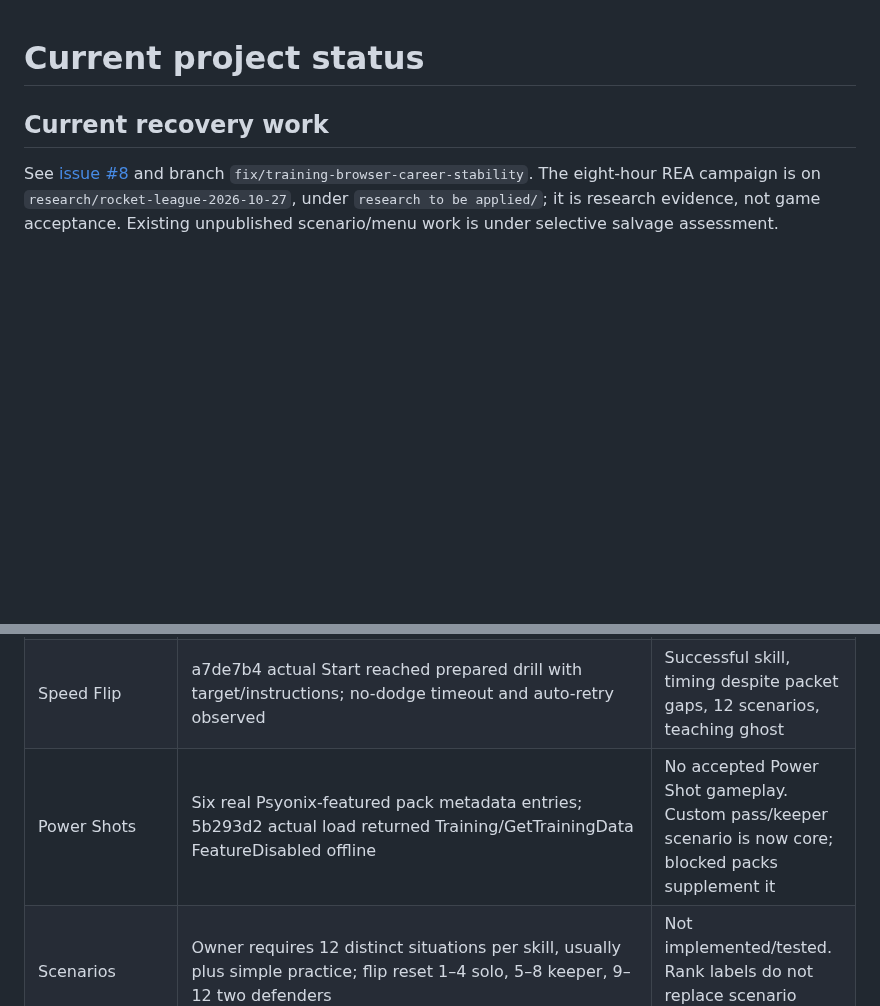
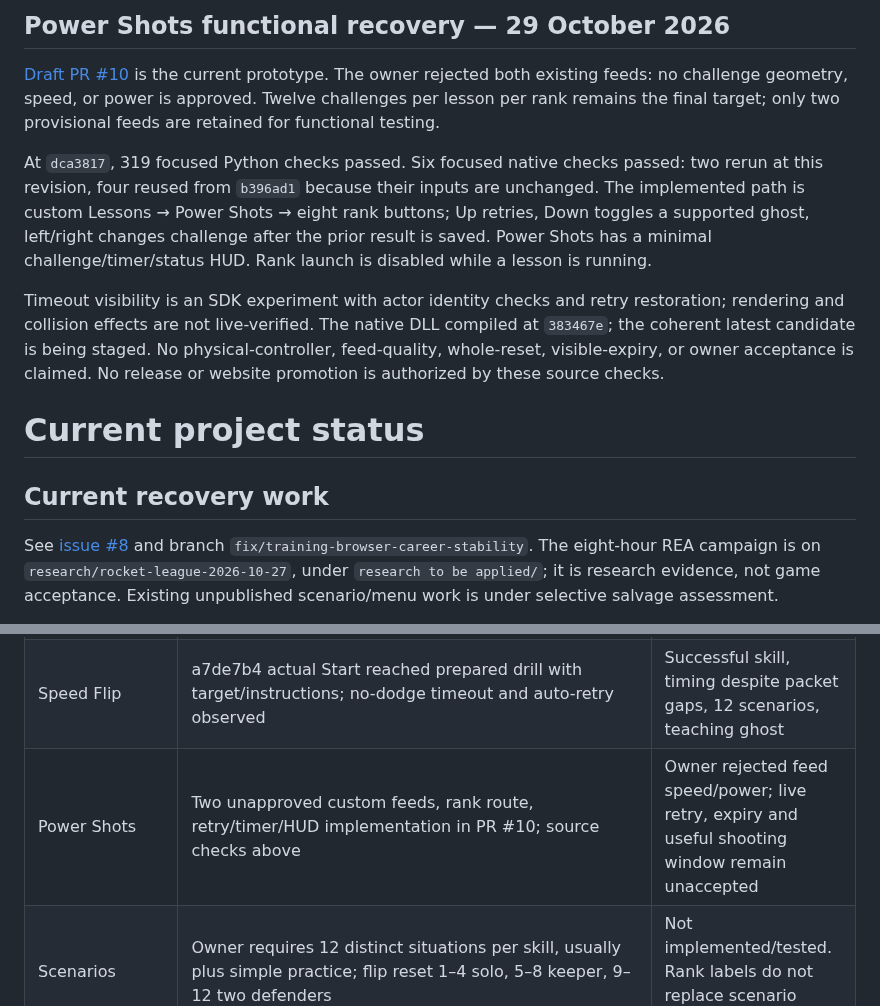
Before and after one commit to sloppamadewithlove/my-career-training, a Markdown page: docs/PROJECT_STATUS.md, 2 parts joined by grey strips. GitHub-like rendering; blank space fills up the shorter version.

Commit message:
Record rejected feeds, exact prototype checks and workflow corrections

```diff
--- a/docs/PROJECT_STATUS.md
+++ b/docs/PROJECT_STATUS.md
@@ -1,3 +1,11 @@
+## Power Shots functional recovery — 29 October 2026
+
+[Draft PR #10](https://github.com/sloppamadewithlove/my-career-training/pull/10) is the current prototype. The owner rejected both existing feeds: no challenge geometry, speed, or power is approved. Twelve challenges per lesson per rank remains the final target; only two provisional feeds are retained for functional testing.
+
+At `dca3817`, 319 focused Python checks passed. Six focused native checks passed: two rerun at this revision, four reused from `b396ad1` because their inputs are unchanged. The implemented path is custom Lessons → Power Shots → eight rank buttons; Up retries, Down toggles a supported ghost, left/right changes challenge after the prior result is saved. Power Shots has a minimal challenge/timer/status HUD. Rank launch is disabled while a lesson is running.
+
+Timeout visibility is an SDK experiment with actor identity checks and retry restoration; rendering and collision effects are not live-verified. The native DLL compiled at `383467e`; the coherent latest candidate is being staged. No physical-controller, feed-quality, whole-reset, visible-expiry, or owner acceptance is claimed. No release or website promotion is authorized by these source checks.
+
 # Current project status
 
 ## Current recovery work
@@ -39,7 +47,7 @@ archived; no game or binary change was tested or claimed in that update.
 | --- | --- | --- |
 | Browser | Three-tab Lessons/Workshop/Mods implementation compiled and native-tested; Favorites controls removed. Prior four-tab evidence at 099fad1 is historical | Real thumbnails; redraw flicker; physical-controller navigation |
 | Speed Flip | a7de7b4 actual Start reached prepared drill with target/instructions; no-dodge timeout and auto-retry observed | Successful skill, timing despite packet gaps, 12 scenarios, teaching ghost |
-| Power Shots | Six real Psyonix-featured pack metadata entries; 5b293d2 actual load returned Training/GetTrainingData FeatureDisabled offline | No accepted Power Shot gameplay. Custom pass/keeper scenario is now core; blocked packs supplement it |
+| Power Shots | Two unapproved custom feeds, rank route, retry/timer/HUD implementation in PR #10; source checks above | Owner rejected feed speed/power; live retry, expiry and useful shooting window remain unaccepted |
 | Scenarios | Owner requires 12 distinct situations per skill, usually plus simple practice; flip reset 1–4 solo, 5–8 keeper, 9–12 two defenders | Not implemented/tested. Rank labels do not replace scenario design |
 | Ghost/tutorial | Non-contact repeating successful demonstration and synchronized controller required | No validated reference or accepted ghost/tutorial; personal timeout recording is not an expert demonstration |
 | Options/Return | a7de7b4 Controller Off visibly removed silhouette; one Return reached fresh frontend READY, actual RootMenuMovie and visible hub | Physical DS4, full settings; silhouette overlaps boost gauge |
```
Also changed, not shown: docs/IMPROVEMENT_HEARTBEAT.md (+8 -0 lines), docs/NEXT_TASKS.md (+5 -2 lines).
